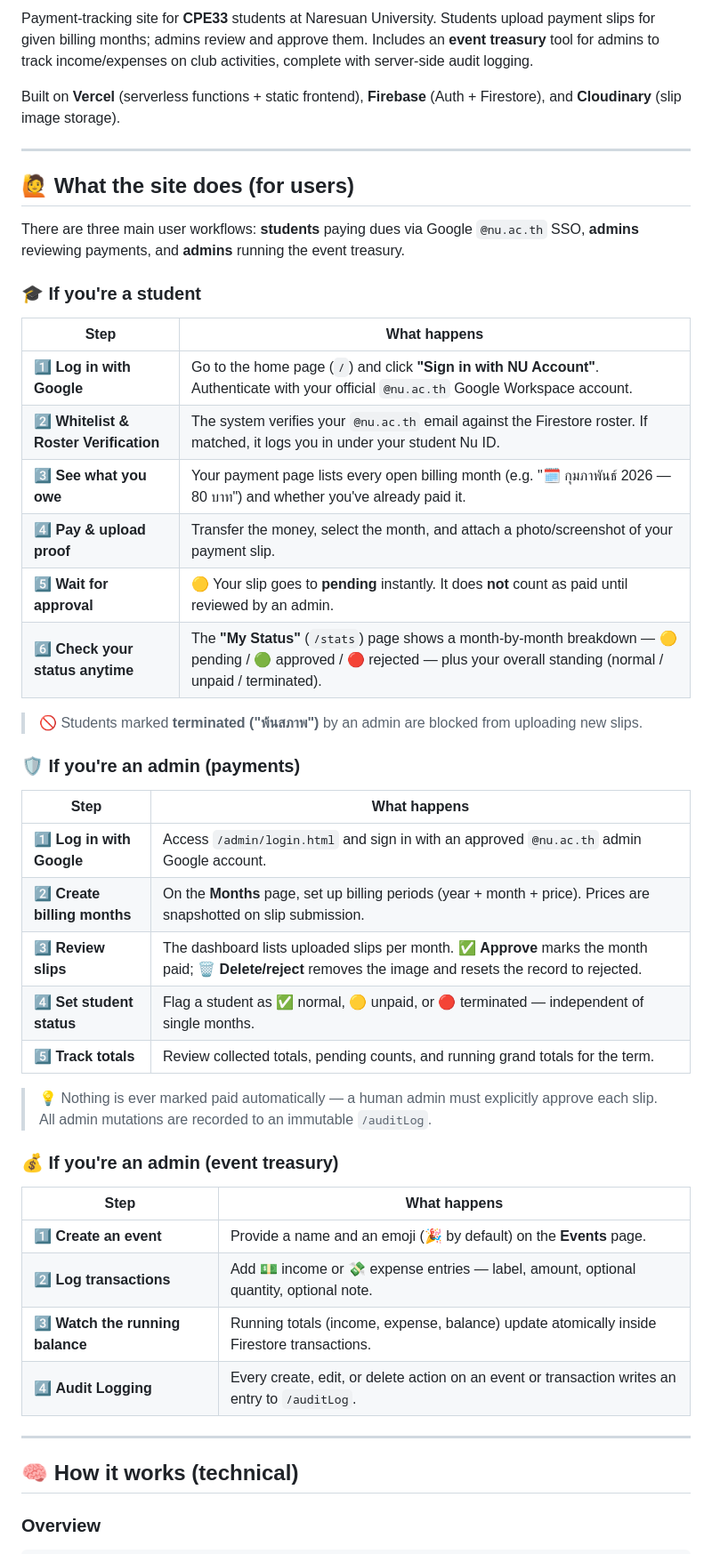
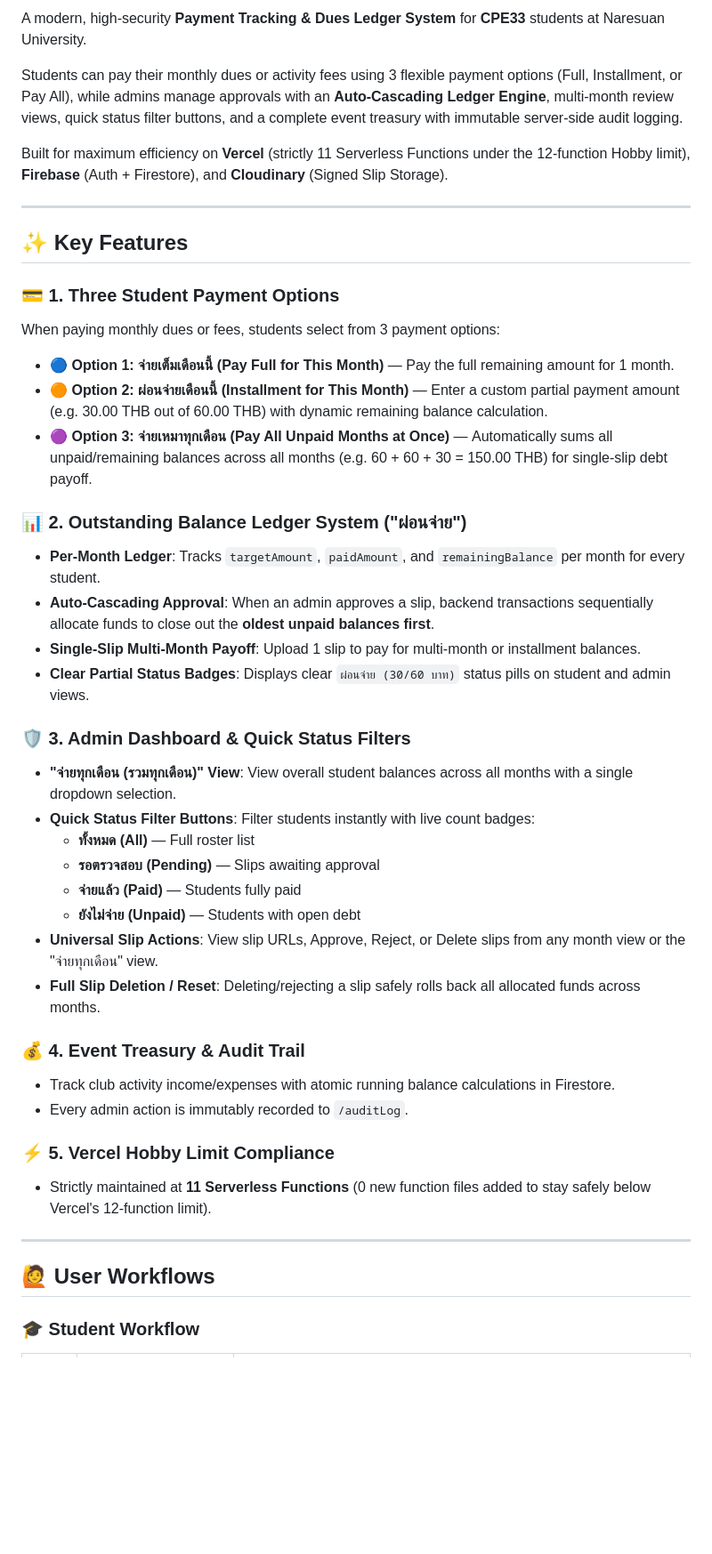
Before and after one commit to blacklgame/cpe33-payment-system, a Markdown page: README.md, the part around one of its changes. Shown at 89% size. Drawn GitHub-style; blank space fills up the shorter version.

Commit message:
feat: update README to enhance clarity on payment options and system architecture

```diff
--- a/README.md
+++ b/README.md
@@ -7,52 +8,46 @@
 
-Payment-tracking site for **CPE33** students at Naresuan University.
-Students upload payment slips for given billing months; admins review and approve them. Includes an **event treasury** tool for admins to track income/expenses on club activities, complete with server-side audit logging.
+A modern, high-security **Payment Tracking & Dues Ledger System** for **CPE33** students at Naresuan University.
 
-Built on **Vercel** (serverless functions + static frontend), **Firebase** (Auth + Firestore), and **Cloudinary** (slip image storage).
+Students can pay their monthly dues or activity fees using 3 flexible payment options (Full, Installment, or Pay All), while admins manage approvals with an **Auto-Cascading Ledger Engine**, multi-month review views, quick status filter buttons, and a complete event treasury with immutable server-side audit logging.
+
+Built for maximum efficiency on **Vercel** (strictly 11 Serverless Functions under the 12-function Hobby limit), **Firebase** (Auth + Firestore), and **Cloudinary** (Signed Slip Storage).
 
 ---
 
-## 🙋 What the site does (for users)
+## ✨ Key Features
 
-There are three main user workflows: **students** paying dues via Google `@nu.ac.th` SSO, **admins** reviewing payments, and **admins** running the event treasury.
+### 💳 1. Three Student Payment Options
+When paying monthly dues or fees, students select from 3 payment options:
+- 🔵 **Option 1: จ่ายเต็มเดือนนี้ (Pay Full for This Month)** — Pay the full remaining amount for 1 month.
+- 🟠 **Option 2: ผ่อนจ่ายเดือนนี้ (Installment for This Month)** — Enter a custom partial payment amount (e.g. 30.00 THB out of 60.00 THB) with dynamic remaining balance calculation.
+- 🟣 **Option 3: จ่ายเหมาทุกเดือน (Pay All Unpaid Months at Once)** — Automatically sums all unpaid/remaining balances across all months (e.g. 60 + 60 + 30 = 150.00 THB) for single-slip debt payoff.
 
-### 🎓 If you're a student
+### 📊 2. Outstanding Balance Ledger System ("ผ่อนจ่าย")
+- **Per-Month Ledger**: Tracks `targetAmount`, `paidAmount`, and `remainingBalance` per month for every student.
+- **Auto-Cascading Approval**: When an admin approves a slip, backend transactions sequentially allocate funds to close out the **oldest unpaid balances first**.
+- **Single-Slip Multi-Month Payoff**: Upload 1 slip to pay for multi-month or installment balances.
+- **Clear Partial Status Badges**: Displays clear `ผ่อนจ่าย (30/60 บาท)` status pills on student and admin views.
 
-| Step | What happens |
-|---|---|
-| 1️⃣ **Log in with Google** | Go to the home page (`/`) and click **"Sign in with NU Account"**. Authenticate with your official `@nu.ac.th` Google Workspace account. |
-| 2️⃣ **Whitelist & Roster Verification** | The system verifies your `@nu.ac.th` email against the Firestore roster. If matched, it logs you in under your student Nu ID. |
-| 3️⃣ **See what you owe** | Your payment page lists every open billing month (e.g. "🗓️ กุมภาพันธ์ 2026 — 80 บาท") and whether you've already paid it. |
-| 4️⃣ **Pay & upload proof** | Transfer the money, select the month, and attach a photo/screenshot of your payment slip. |
-| 5️⃣ **Wait for approval** | 🟡 Your slip goes to **pending** instantly. It does **not** count as paid until reviewed by an admin. |
-| 6️⃣ **Check your status anytime** | The **"My Status"** (`/stats`) page shows a month-by-month breakdown — 🟡 pending / 🟢 approved / 🔴 rejected — plus your overall standing (normal / unpaid / terminated). |
+### 🛡️ 3. Admin Dashboard & Quick Status Filters
+- **"จ่ายทุกเดือน (รวมทุกเดือน)" View**: View overall student balances across all months with a single dropdown selection.
+- **Quick Status Filter Buttons**: Filter students instantly with live count badges:
+  - **ทั้งหมด (All)** — Full roster list
+  - **รอตรวจสอบ (Pending)** — Slips awaiting approval
+  - **จ่ายแล้ว (Paid)** — Students fully paid
+  - **ยังไม่จ่าย (Unpaid)** — Students with open debt
+- **Universal Slip Actions**: View slip URLs, Approve, Reject, or Delete slips from any month view or the "จ่ายทุกเดือน" view.
+- **Full Slip Deletion / Reset**: Deleting/rejecting a slip safely rolls back all allocated funds across months.
 
-> 🚫 Students marked **terminated ("พ้นสภาพ")** by an admin are blocked from uploading new slips.
+### 💰 4. Event Treasury & Audit Trail
+- Track club activity income/expenses with atomic running balance calculations in Firestore.
+- Every admin action is immutably recorded to `/auditLog`.
 
-### 🛡️ If you're an admin (payments)
-
-| Step | What happens |
-|---|---|
-| 1️⃣ **Log in with Google** | Access `/admin/login.html` and sign in with an approved `@nu.ac.th` admin Google account. |
-| 2️⃣ **Create billing months** | On the **Months** page, set up billing periods (year + month + price). Prices are snapshotted on slip submission. |
-| 3️⃣ **Review slips** | The dashboard lists uploaded slips per month. ✅ **Approve** marks the month paid; 🗑️ **Delete/reject** removes the image and resets the record to rejected. |
-| 4️⃣ **Set student status** | Flag a student as ✅ normal, 🟡 unpaid, or 🔴 terminated — independent of single months. |
-| 5️⃣ **Track totals** | Review collected totals, pending counts, and running grand totals for the term. |
-
-> 💡 Nothing is ever marked paid automatically — a human admin must explicitly approve each slip. All admin mutations are recorded to an immutable `/auditLog`.
-
-### 💰 If you're an admin (event treasury)
-
-| Step | What happens |
-|---|---|
-| 1️⃣ **Create an event** | Provide a name and an emoji (🎉 by default) on the **Events** page. |
-| 2️⃣ **Log transactions** | Add 💵 income or 💸 expense entries — label, amount, optional quantity, optional note. |
-| 3️⃣ **Watch the running balance** | Running totals (income, expense, balance) update atomically inside Firestore transactions. |
-| 4️⃣ **Audit Logging** | Every create, edit, or delete action on an event or transaction writes an entry to `/auditLog`. |
+### ⚡ 5. Vercel Hobby Limit Compliance
+- Strictly maintained at **11 Serverless Functions** (0 new function files added to stay safely below Vercel's 12-function limit).
 
 ---
 
-## 🧠 How it works (technical)
+## 🙋 User Workflows
 
-### Overview
+### 🎓 Student Workflow
 
```
Also changed, not shown: other parts of README.md (+84 -54 lines).
